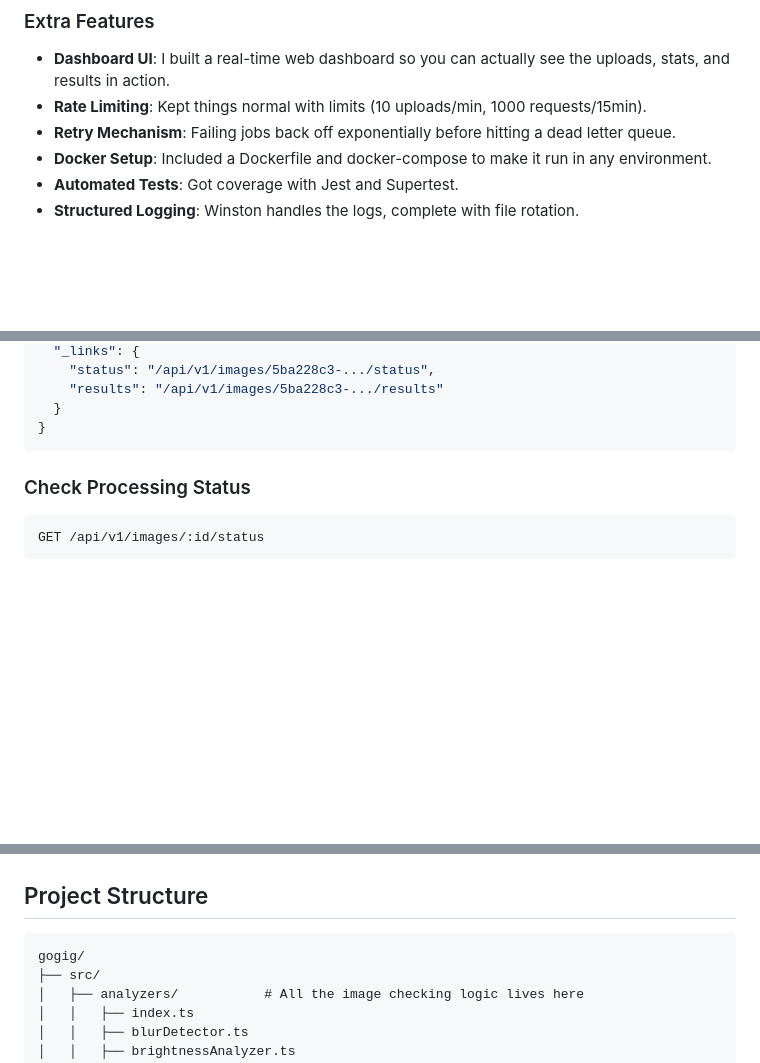
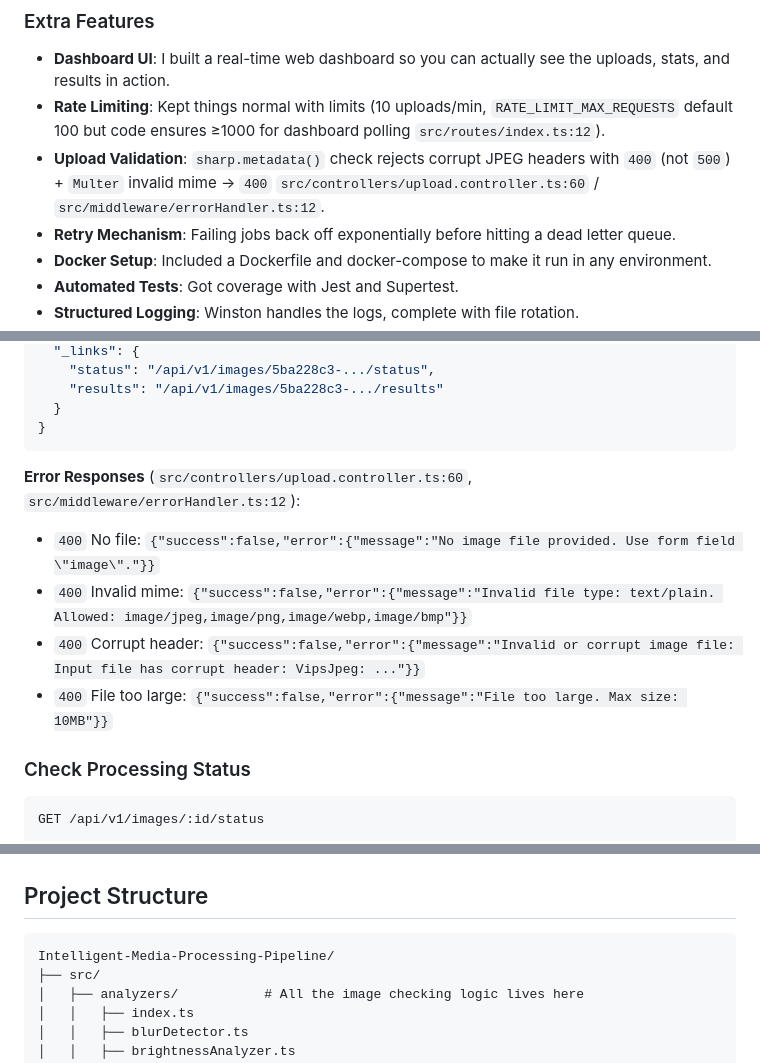
Before and after one commit to Athulmr4/Intelligent-Media-Processing-Pipeline, a Markdown page: README.md, 3 parts joined by grey strips. GitHub-like rendering; blank space fills up the shorter version.

````diff
--- a/README.md
+++ b/README.md
@@ -96,7 +99,8 @@ A few key decisions here:
 
 ### Extra Features
 - **Dashboard UI**: I built a real-time web dashboard so you can actually see the uploads, stats, and results in action.
-- **Rate Limiting**: Kept things normal with limits (10 uploads/min, 1000 requests/15min).
+- **Rate Limiting**: Kept things normal with limits (10 uploads/min, `RATE_LIMIT_MAX_REQUESTS` default 100 but code ensures ≥1000 for dashboard polling `src/routes/index.ts:12`).
+- **Upload Validation**: `sharp.metadata()` check rejects corrupt JPEG headers with `400` (not `500`) + `Multer` invalid mime → `400` `src/controllers/upload.controller.ts:60` / `src/middleware/errorHandler.ts:12`.
 - **Retry Mechanism**: Failing jobs back off exponentially before hitting a dead letter queue.
 - **Docker Setup**: Included a Dockerfile and docker-compose to make it run in any environment.
 - **Automated Tests**: Got coverage with Jest and Supertest.
@@ -178,6 +182,12 @@ Field: image (file)
   }
 }
 ```
+
+**Error Responses** (`src/controllers/upload.controller.ts:60`, `src/middleware/errorHandler.ts:12`):
+- `400` No file: `{"success":false,"error":{"message":"No image file provided. Use form field \"image\"."}}`
+- `400` Invalid mime: `{"success":false,"error":{"message":"Invalid file type: text/plain. Allowed: image/jpeg,image/png,image/webp,image/bmp"}}`
+- `400` Corrupt header: `{"success":false,"error":{"message":"Invalid or corrupt image file: Input file has corrupt header: VipsJpeg: ..."}}`
+- `400` File too large: `{"success":false,"error":{"message":"File too large. Max size: 10MB"}}`
 
 ### Check Processing Status
 
@@ -384,7 +396,7 @@ docker run -p 3000:3000 media-pipeline
 ## Project Structure
 
 ```
-gogig/
+Intelligent-Media-Processing-Pipeline/
 ├── src/
 │   ├── analyzers/           # All the image checking logic lives here
 │   │   ├── index.ts
````
Also changed, not shown: other parts of README.md (+60 -33 lines).
